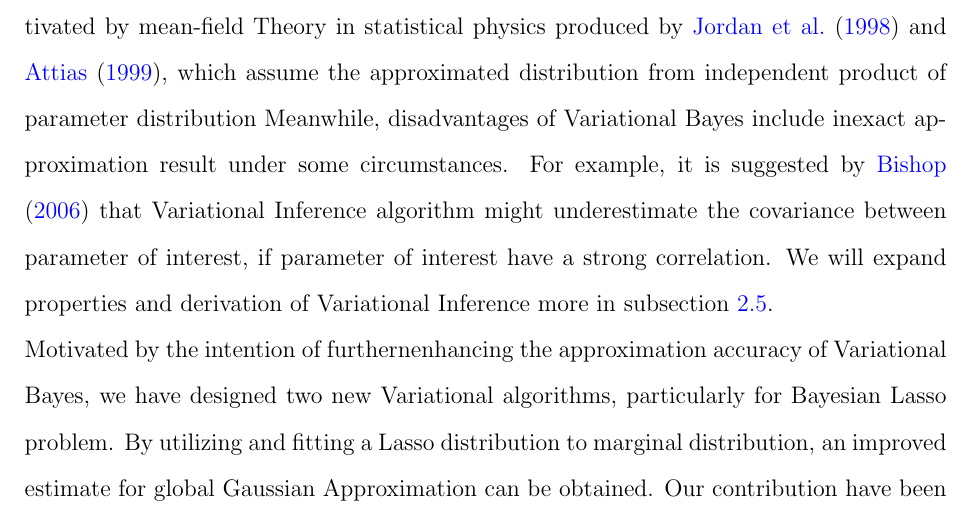
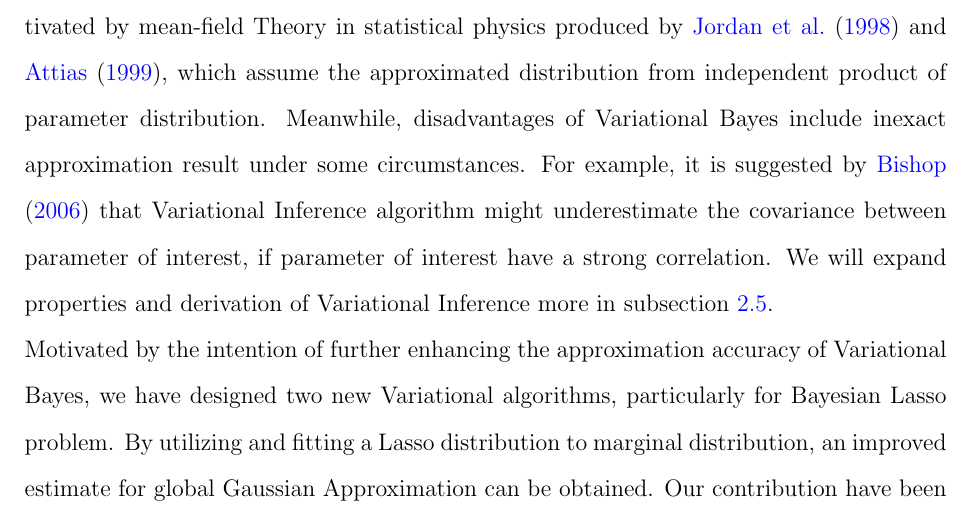
Before and after one commit to yuhao-3/Local-Global-Algorithm, a LaTeX thesis (Yuhao_honour_thesis/main.tex, which reads Yuhao_honour_thesis/Chapter1.tex): part of page 11 of 17, cut so that both start at the same text. Compiled offline with pdfLaTeX.

Commit message:
Update Thesis

```diff
--- a/Yuhao_honour_thesis/Chapter1.tex
+++ b/Yuhao_honour_thesis/Chapter1.tex
@@ -12,14 +12,12 @@ Incorporating information from current data and prior knowledge, posterior distr
 	\label{eq:simBayesrule}
 \end{equation}
 Nevertheless, due to potential complexity for most of the posterior distribution form, intractable nature of exact posterior distribution form becomes one of the major obstacles in the progress of Bayesian Inference. Much efforts have been paid over the years, there are two main types of sampling approach that are effective currently, which are stochastic sampling algorithms and deterministic approximation algorithms. \\
-The most typical stochastic sampling algorithm is Monte Carlo Markov Chain(MCMC), where an exact posterior distribution can be sampled given form of conditional distribution of each model parameter conditioning on rest of the other parameters.
-
-Theoretically, MCMC will lead to an arbitary precise result of posterior distribution approximation if an arbitarily long burn-in period is allocated. However, MCMC is notorious for suffering from long execution time especially when amount of data is large, and we will expand more the property in the following subsection \ref{MCMC}.\\
+The most typical stochastic sampling algorithm is Monte Carlo Markov Chain(MCMC), where an exact posterior distribution can be sampled given form of conditional distribution of each model parameter conditioning on rest of the other parameters. Theoretically, MCMC will lead to an arbitary precise result of posterior distribution approximation if an arbitarily long burn-in period is allocated. However, MCMC is notorious for suffering from long execution time especially when amount of data is large, and we will expand more the property in the following subsection \ref{MCMC}.\\
 On the other hand, determinstic approach such as Variational Bayes has also arised as an faster substitution compared with stochastic approximation approaches. Determinstic approaches assume the approximation originates from a tractable distribution first and attempt to search for the distribution from this family that is the closest to the target posterior distribution by optimization techniques, it has been indicated that Variational Inference algorithm demonstrate a descent computation cost and time-efficiency.
 The most traditional Variational Inference algorithm is known as Mean-Field Variational Bayes motivated by mean-field Theory in statistical physics produced by
-\cite{jordan_ghahramani_jaakkola_saul_1998} and \cite{attias_1999}, which assume the approximated distribution from independent product of parameter distribution
+\cite{jordan_ghahramani_jaakkola_saul_1998} and \cite{attias_1999}, which assume the approximated distribution from independent product of parameter distribution.
 Meanwhile, disadvantages of Variational Bayes include inexact approximation result under some circumstances. For example, it is suggested by \cite{Bishop_2006} that Variational Inference algorithm might underestimate the covariance between parameter of interest, if parameter of interest have a strong correlation. We will expand properties and derivation of Variational Inference more in subsection \ref{VI}.\\
-Motivated by the intention of furthernenhancing the approximation accuracy of Variational Bayes, we have designed two new Variational algorithms, particularly for Bayesian Lasso problem. By utilizing and fitting a Lasso distribution to marginal distribution, an improved estimate for global Gaussian Approximation can be obtained. Our contribution have been listed in the following subsection \ref{cont}.\\
+Motivated by the intention of further enhancing the approximation accuracy of Variational Bayes, we have designed two new Variational algorithms, particularly for Bayesian Lasso problem. By utilizing and fitting a Lasso distribution to marginal distribution, an improved estimate for global Gaussian Approximation can be obtained. Our contribution have been listed in the following subsection \ref{cont}.\\
 
 
 \section{Contribution}
```
Also changed, not shown: Yuhao_honour_thesis/main.pdf, Yuhao_honour_thesis/Chapter1.tex (2 more changed lines), 3 other files.
